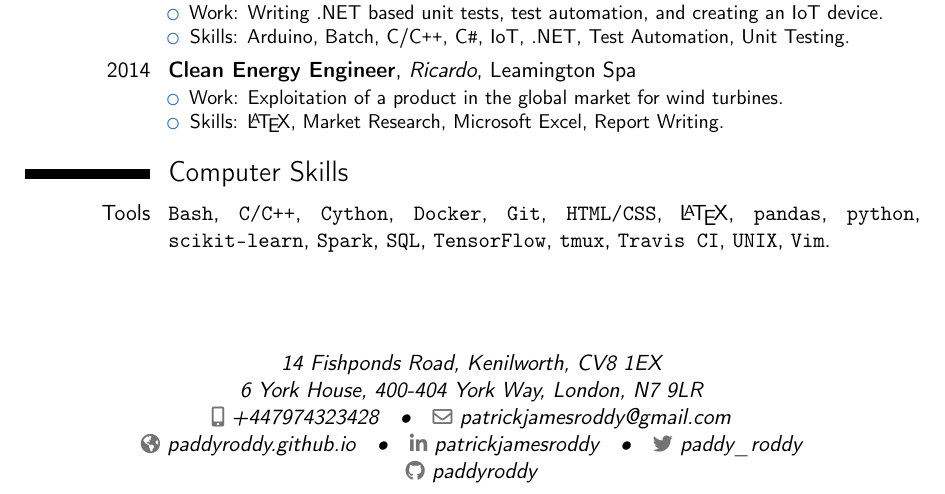
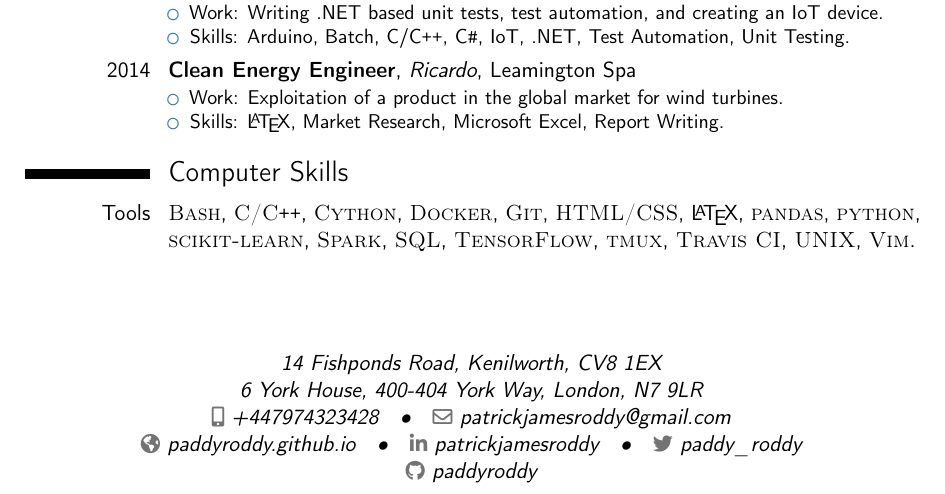
Before and after one commit to paddyroddy/CV, a LaTeX CV (CV.tex): part of the page, cut so that both start at the same text. Compiled offline with pdfLaTeX.

Commit message:
add part-time work i.e. LCDM and reformat computer languages

```diff
--- a/CV.tex
+++ b/CV.tex
@@ -131,23 +137,23 @@
 
 	\section{Computer Skills}
 	\cvitem{Tools}{
-		\texttt{Bash},
-		\texttt{C/C\texttt{++}},
-		\texttt{Cython},
-		\texttt{Docker},
-		\texttt{Git},
-		\texttt{HTML/CSS},
+		\textsc{Bash},
+		\textsc{C/C\texttt{++}},
+		\textsc{Cython},
+		\textsc{Docker},
+		\textsc{Git},
+		\textsc{HTML/CSS},
 		\LaTeX,
-		\texttt{pandas},
-		\texttt{python},
-        \texttt{scikit-learn},
-        \texttt{Spark},
-		\texttt{SQL},
-		\texttt{TensorFlow},
-		\texttt{tmux},
-		\texttt{Travis CI},
-		\texttt{UNIX},
-		\texttt{Vim}.
+		\textsc{pandas},
+		\textsc{python},
+        \textsc{scikit-learn},
+        \textsc{Spark},
+		\textsc{SQL},
+		\textsc{TensorFlow},
+		\textsc{tmux},
+		\textsc{Travis CI},
+		\textsc{UNIX},
+		\textsc{Vim}.
 	}
 
 	% \section{Awards}
```
Also changed, not shown: CV.tex (10 more changed lines).
